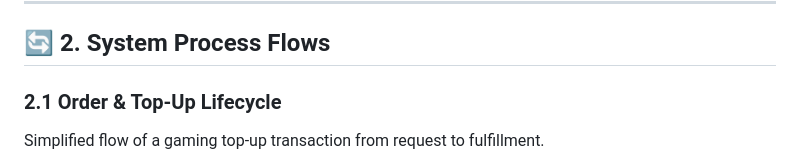
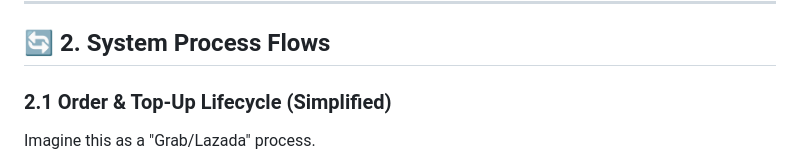
Before and after one commit to Jaylo01/tech-noblade, a Markdown page: DOCUMENTATION.md, the part around one of its changes. Rendered like a GitHub page.

````diff
--- a/DOCUMENTATION.md
+++ b/DOCUMENTATION.md
@@ -56,7 +56,7 @@ graph TD
 
 ## 🔄 2. System Process Flows
 
-### 2.1 Order & Top-Up Lifecycle
-Simplified flow of a gaming top-up transaction from request to fulfillment.
+### 2.1 Order & Top-Up Lifecycle (Simplified)
+Imagine this as a "Grab/Lazada" process.
 
 ```mermaid
````
Also changed, not shown: other parts of DOCUMENTATION.md (+12 -21 lines).
